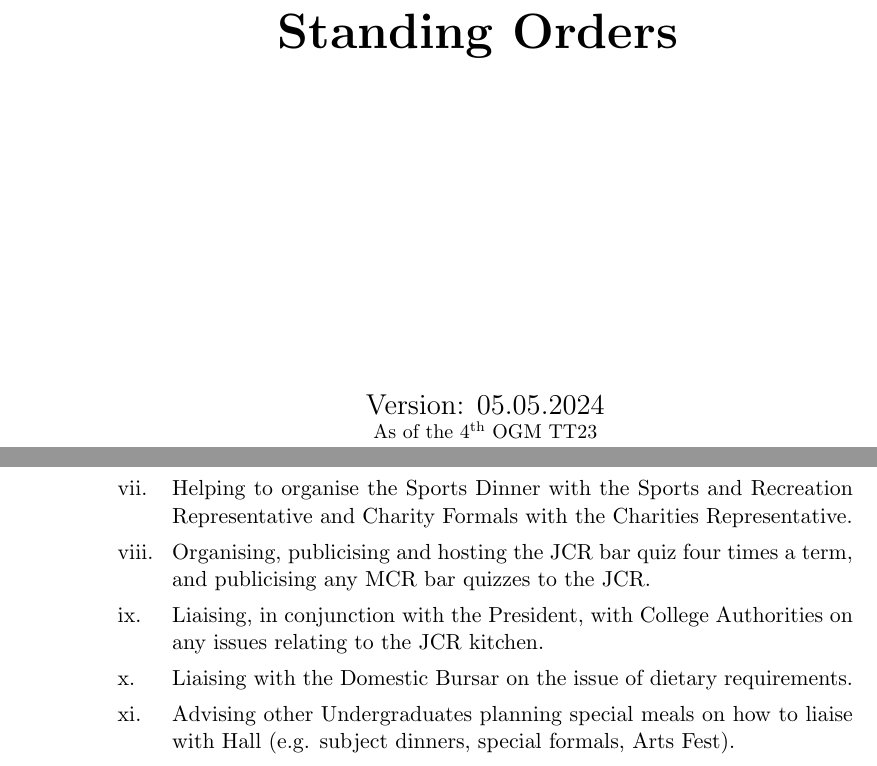
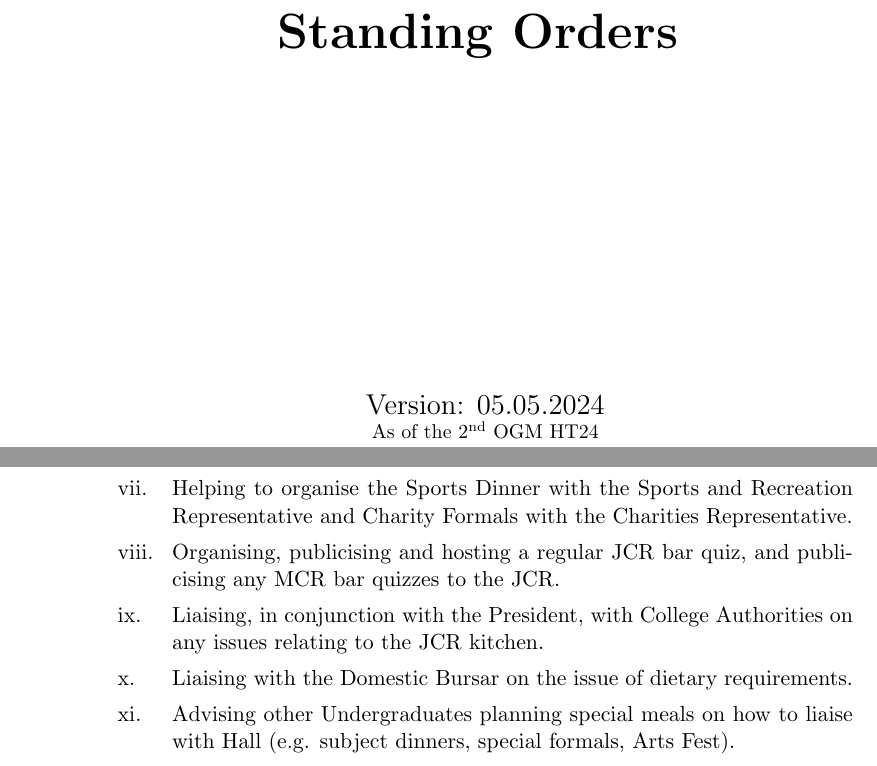
Before and after one commit to Jovascript/JCR-SO, a LaTeX thesis (StandingOrders.tex, which reads tex/SO_Roles.tex): two parts of pages 1 and 31 of 100, joined at a grey line, cut so that both start at the same text. Compiled offline with pdfLaTeX.

Commit message:
OGM HT24.2

```diff
--- a/StandingOrders.tex
+++ b/StandingOrders.tex
@@ -36,7 +36,7 @@
 		\end{vplace}
 		{ {\Large
 			Version: \today}\\
-			\small As of the 4\textsuperscript{th} OGM TT23
+			\small As of the 2\textsuperscript{nd} OGM HT24
 
 		}
 		\vfill
--- a/tex/SO_Roles.tex
+++ b/tex/SO_Roles.tex
@@ -283,7 +283,7 @@
 	\item Organising Halfway Hall with College in mid-Hilary Term.
 	\item Organising a termly JCR Black Tie Formal.
 	\item Helping to organise the Sports Dinner with the Sports and Recreation Representative and Charity Formals with the Charities Representative.
-	\item Organising, publicising and hosting the JCR bar quiz four times a term, and publicising any MCR bar quizzes to the JCR.
+	\item Organising, publicising and hosting a regular JCR bar quiz, and publicising any MCR bar quizzes to the JCR.
 	\item Liaising, in conjunction with the President, with College Authorities on any issues relating to the JCR kitchen.
 	\item Liaising with the Domestic Bursar on the issue of dietary requirements.
 	\item Advising other Undergraduates planning special meals on how to liaise with Hall (e.g. subject dinners, special formals, Arts Fest).
```
Also changed, not shown: changelog.md.
